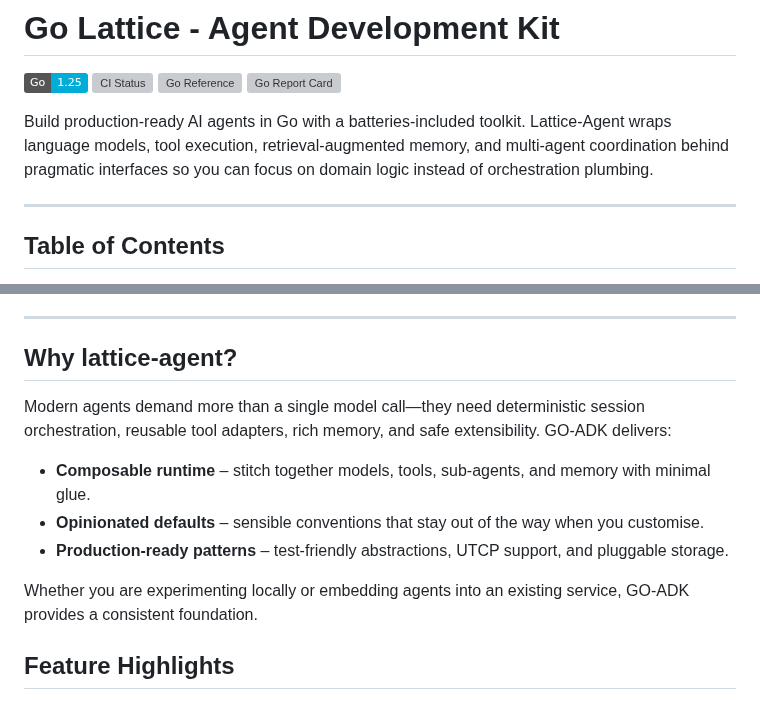
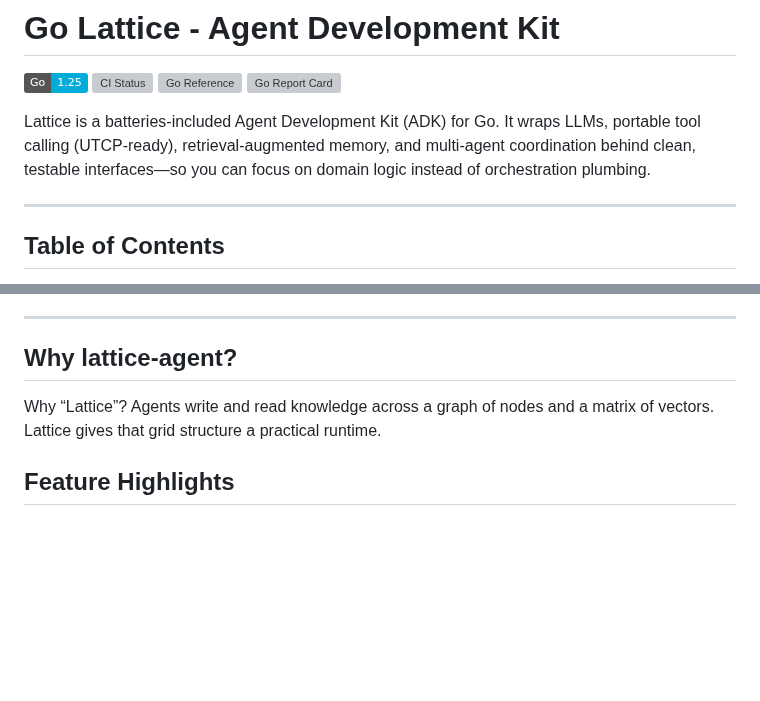
Before and after one commit to Protocol-Lattice/go-agent, a Markdown page: README.md, 2 parts joined by grey strips. Rendered like a GitHub page; badges without logos; blank space fills up the shorter version; grey boxes are pictures that could not be loaded.

Commit message:
Revise README for clarity and feature emphasis
Updated README to clarify the purpose and features of Lattice-Agent.

```diff
--- a/README.md
+++ b/README.md
@@ -5,9 +5,7 @@
 [![Go Reference](https://pkg.go.dev/badge/github.com/Raezil/lattice-agent.svg)](https://pkg.go.dev/github.com/Raezil/lattice-agent)
 [![Go Report Card](https://goreportcard.com/badge/github.com/Raezil/lattice-agent)](https://goreportcard.com/report/github.com/Raezil/lattice-agent)
 
-Build production-ready AI agents in Go with a batteries-included toolkit. Lattice-Agent wraps language
-models, tool execution, retrieval-augmented memory, and multi-agent coordination behind pragmatic
-interfaces so you can focus on domain logic instead of orchestration plumbing.
+Lattice is a batteries-included Agent Development Kit (ADK) for Go. It wraps LLMs, portable tool calling (UTCP-ready), retrieval-augmented memory, and multi-agent coordination behind clean, testable interfaces—so you can focus on domain logic instead of orchestration plumbing.
 
 ---
 
@@ -27,15 +25,8 @@ interfaces so you can focus on domain logic instead of orchestration plumbing.
 ---
 
 ## Why lattice-agent?
-Modern agents demand more than a single model call—they need deterministic session orchestration,
-reusable tool adapters, rich memory, and safe extensibility. GO-ADK delivers:
 
-- **Composable runtime** – stitch together models, tools, sub-agents, and memory with minimal glue.
-- **Opinionated defaults** – sensible conventions that stay out of the way when you customise.
-- **Production-ready patterns** – test-friendly abstractions, UTCP support, and pluggable storage.
-
-Whether you are experimenting locally or embedding agents into an existing service, GO-ADK provides a
-consistent foundation.
+Why “Lattice”? Agents write and read knowledge across a graph of nodes and a matrix of vectors. Lattice gives that grid structure a practical runtime.
 
 ## Feature Highlights
 - **Modular agent kit**: `pkg/adk` exposes a module system for assembling deployments with declarative
```
